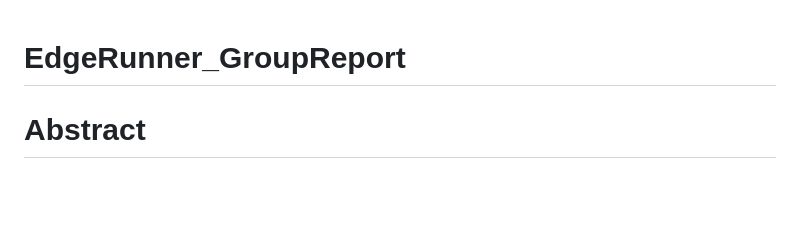
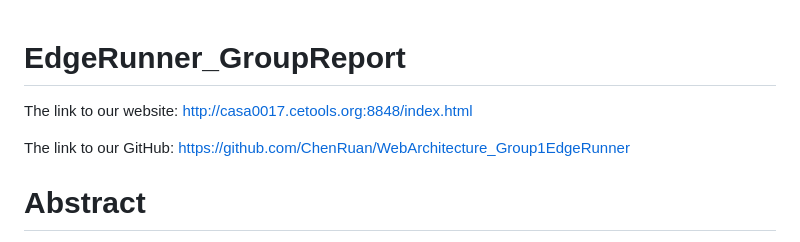
Before and after one commit to ChenRuan/WebArchitecture_Group1EdgeRunner, a Markdown page: README.md, the part around the change printed below. GitHub-like rendering; blank space fills up the shorter version.

```diff
--- a/README.md
+++ b/README.md
@@ -1,4 +1,8 @@
 # EdgeRunner_GroupReport
+
+The link to our website: http://casa0017.cetools.org:8848/index.html
+
+The link to our GitHub: https://github.com/ChenRuan/WebArchitecture_Group1EdgeRunner
 
 # Abstract
 
```
Also changed, not shown: other parts of README.md (+1 -1 lines).
